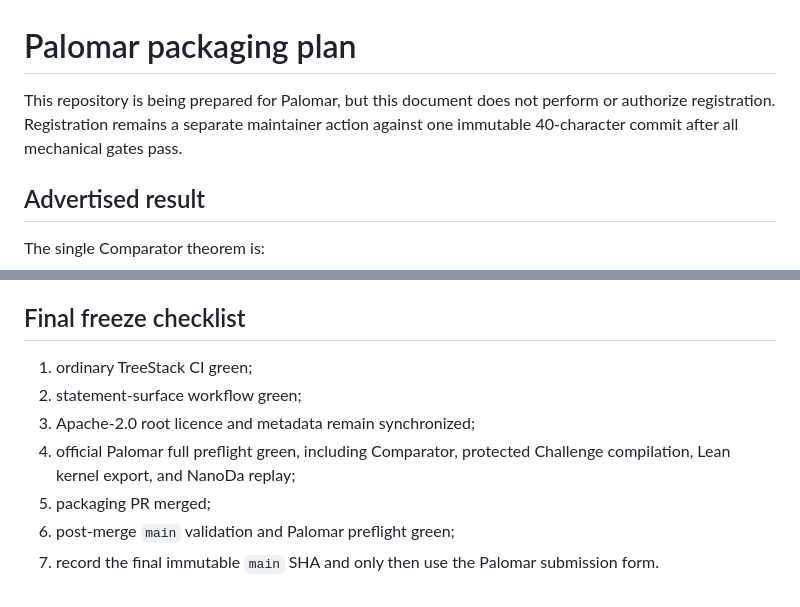
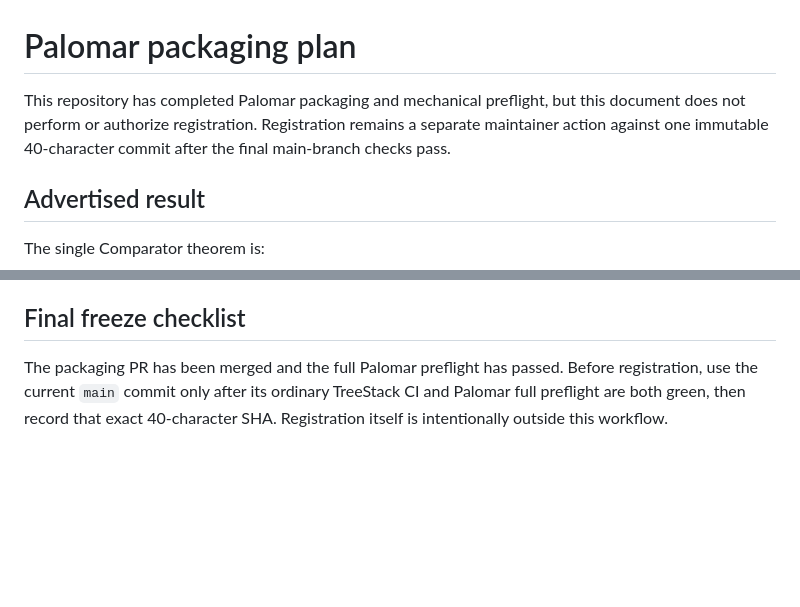
Before and after one commit to jfairfaxball-348/TreeStack-Structural-Certificates-for-Stacking-on-Trees, a Markdown page: docs/PALOMAR_PLAN.md, 2 parts joined by grey strips. Drawn GitHub-style; blank space fills up the shorter version.

Commit message:
Finalize Palomar packaging plan

```diff
--- a/docs/PALOMAR_PLAN.md
+++ b/docs/PALOMAR_PLAN.md
@@ -1,9 +1,9 @@
 # Palomar packaging plan
 
-This repository is being prepared for Palomar, but this document does not
-perform or authorize registration. Registration remains a separate maintainer
-action against one immutable 40-character commit after all mechanical gates
-pass.
+This repository has completed Palomar packaging and mechanical preflight, but
+this document does not perform or authorize registration. Registration remains
+a separate maintainer action against one immutable 40-character commit after
+the final main-branch checks pass.
 
 ## Advertised result
 
@@ -89,12 +89,7 @@ candidate commit.
 
 ## Final freeze checklist
 
-1. ordinary TreeStack CI green;
-2. statement-surface workflow green;
-3. Apache-2.0 root licence and metadata remain synchronized;
-4. official Palomar full preflight green, including Comparator, protected
-   Challenge compilation, Lean kernel export, and NanoDa replay;
-5. packaging PR merged;
-6. post-merge `main` validation and Palomar preflight green;
-7. record the final immutable `main` SHA and only then use the Palomar
-   submission form.
+The packaging PR has been merged and the full Palomar preflight has passed.
+Before registration, use the current `main` commit only after its ordinary
+TreeStack CI and Palomar full preflight are both green, then record that exact
+40-character SHA. Registration itself is intentionally outside this workflow.
```
